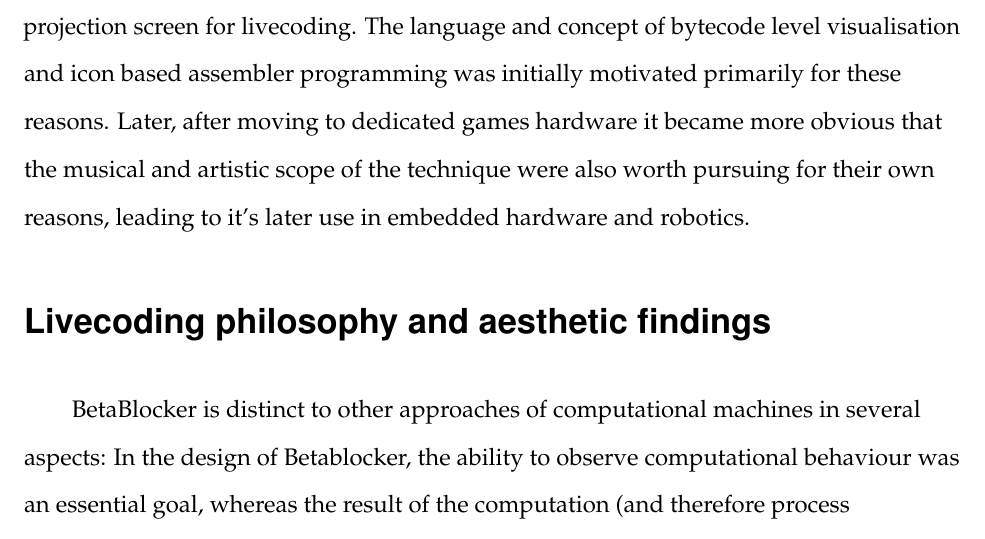
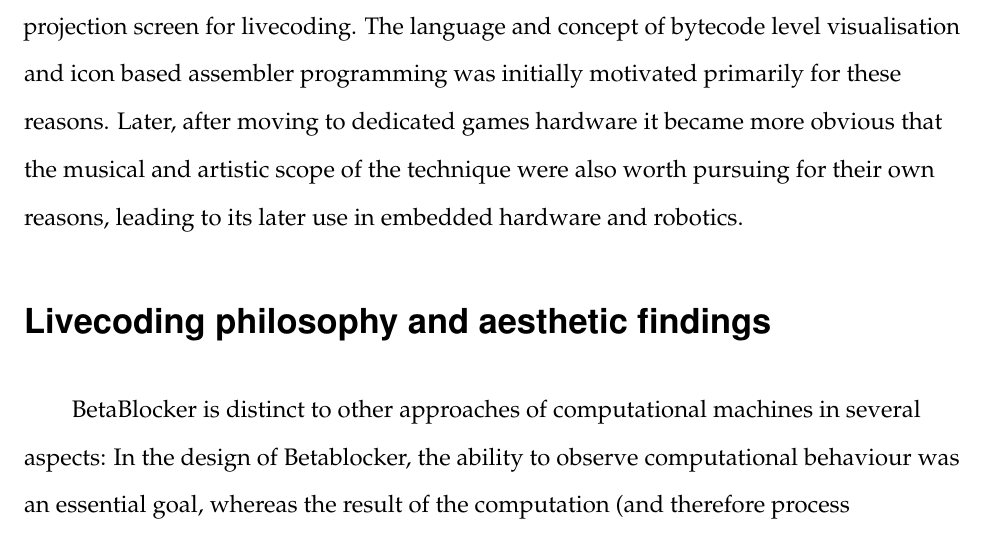
Before and after one commit to nebogeo/2013-cmj-betablocker, a LaTeX paper (tex/2013-cmj-betablocker.tex): part of page 5 of 24, cut so that both start at the same text. Compiled offline with pdfLaTeX.

Commit message:
apostrophy

```diff
--- a/tex/2013-cmj-betablocker.tex
+++ b/tex/2013-cmj-betablocker.tex
@@ -163,7 +163,7 @@
 
 From a musical point of view, Betablocker can be viewed as a tool for algorithmic composition \citep*{maurer1999-a-b} and simultaneous sonification and visualisation of process. Also, it is inspired by nonlinear and stochastic synthesis techniques as described by Xenakis \citep*{Xenakis:1971, luque2009-the}.
 
-Betablocker was driven by a need to escape conventions of office-based programming in livecoding performances, removing the reliance on the keyboard/mouse combination. An unintended side effect was the ability to remove the laptop entirely from focus -- with a long usb cable, at times being able to join the audience with the gamepad and use the projection screen for livecoding. The language and concept of bytecode level visualisation and icon based assembler programming was initially motivated primarily for these reasons. Later, after moving to dedicated games hardware it became more obvious that the musical and artistic scope of the technique were also worth pursuing for their own reasons, leading to it's later use in embedded hardware and robotics.
+Betablocker was driven by a need to escape conventions of office-based programming in livecoding performances, removing the reliance on the keyboard/mouse combination. An unintended side effect was the ability to remove the laptop entirely from focus -- with a long usb cable, at times being able to join the audience with the gamepad and use the projection screen for livecoding. The language and concept of bytecode level visualisation and icon based assembler programming was initially motivated primarily for these reasons. Later, after moving to dedicated games hardware it became more obvious that the musical and artistic scope of the technique were also worth pursuing for their own reasons, leading to its later use in embedded hardware and robotics.
 
 \begin{figure}
 	\centering
```
